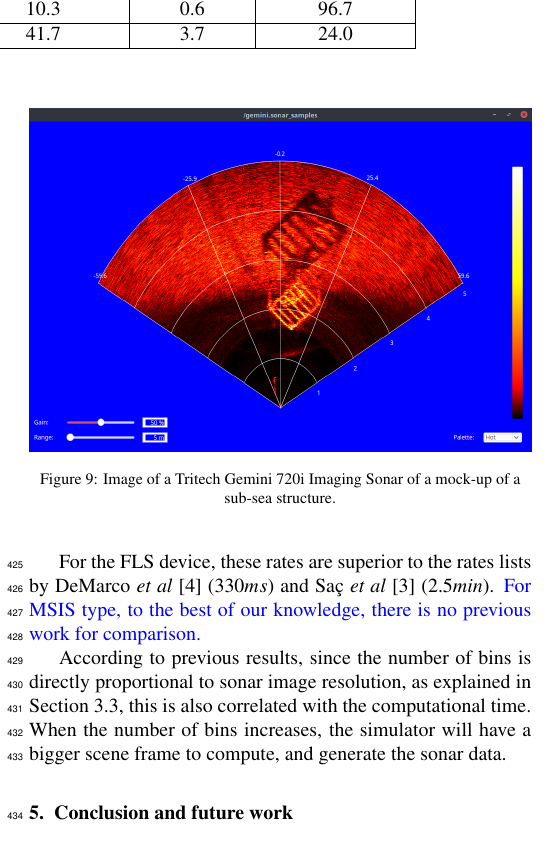
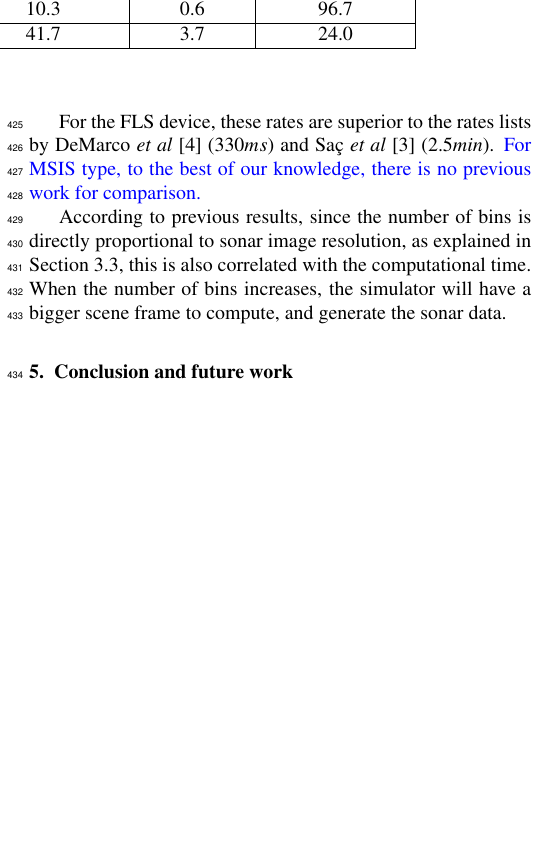
Before and after one commit to romulogcerqueira/CAG2017, a LaTeX paper (elsarticle-template-3-num.tex): part of one column of page 9 of 10, cut so that both start at the same text, the shorter picture padded with empty space. Compiled offline with pdfLaTeX; a LaTeX package or settings file that is missing is left out.

Commit message:
Update on Overleaf.

```diff
--- a/elsarticle-template-3-num.tex
+++ b/elsarticle-template-3-num.tex
@@ -629,13 +627,13 @@ According to previous results, since the number of bins is directly
 proportional to sonar image resolution, as explained in Section
 \ref{dev:sonardata}, this is also correlated with the computational time. When the number of bins increases, the simulator will have a bigger scene frame to compute, and generate the sonar data.
 
-\begin{figure}[t]
-    \includegraphics[width=\columnwidth]{figs/real_ssiv_03}
-    \centering
-    \captionsetup{justification=centering}
-    \caption{Image of a Tritech Gemini 720i Imaging Sonar of a mock-up of a sub-sea structure.}
-    \label{fig:real_sonar}
-\end{figure}
+% \begin{figure}[t]
+%     \includegraphics[width=\columnwidth]{figs/real_ssiv_03}
+%     \centering
+%     \captionsetup{justification=centering}
+%     \caption{Image of a Tritech Gemini 720i Imaging Sonar of a mock-up of a sub-sea structure.}
+%     \label{fig:real_sonar}
+% \end{figure}
 
 % \begin{table*}[t]
 %     \caption{Processing time to generate forward-looking sonar frames with different parameters.}
```
Also changed, not shown: elsarticle-template-3-num.tex (2 more changed lines).
